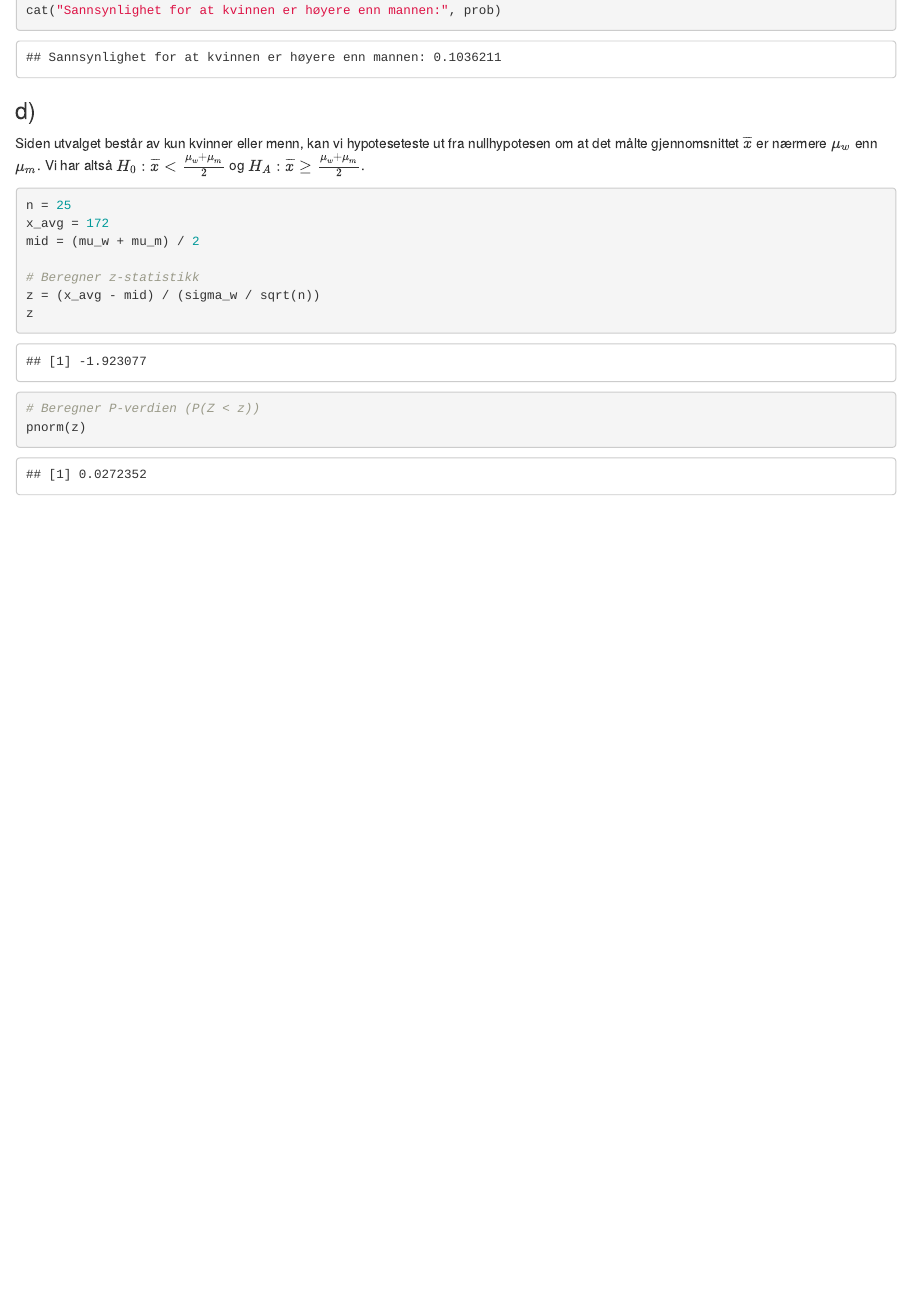
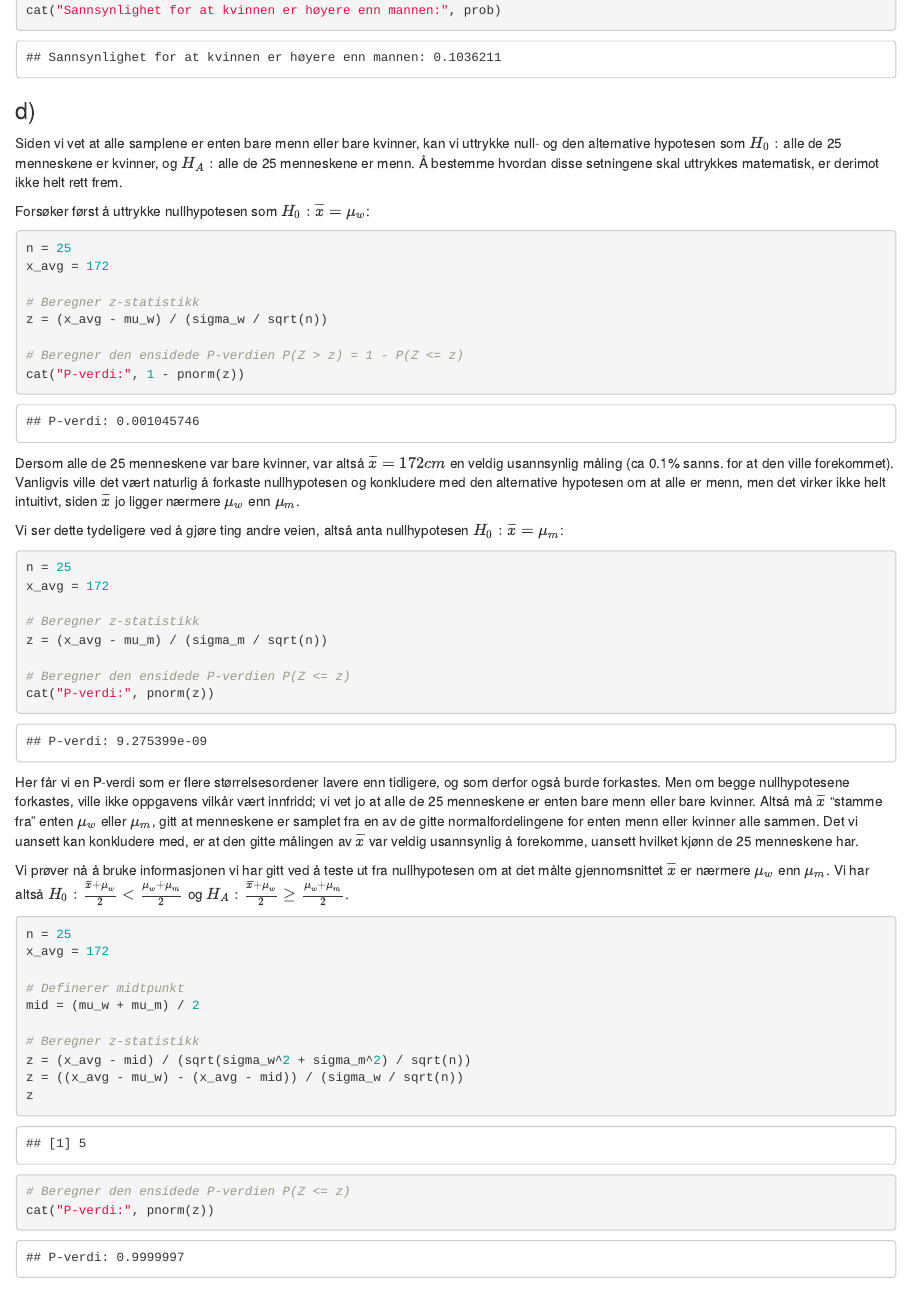
Before and after one commit to adrianduric/iris-master, an R Markdown document (stk4900/innleveringer/oblig1/oblig1.Rmd): the page in a window 1100 px wide, from 1080 px down. Rendered offline with R 4.5, knitr and Pandoc, with nearby package versions; both versions are drawn in the output format of the newer one.

Commit message:
add stuff

````diff
--- a/stk4900/innleveringer/oblig1/oblig1.Rmd
+++ b/stk4900/innleveringer/oblig1/oblig1.Rmd
@@ -1,8 +1,3 @@
----
-output:
-  pdf_document: default
-  html_document: default
----
 # STK4900 V24 \| Obligatorisk innlevering 1 \| Adrian Duric
 
 ## Oppgave 1
@@ -56,18 +51,51 @@ cat("Sannsynlighet for at kvinnen er høyere enn mannen:", prob)
 
 ### d)
 
-Siden utvalget består av kun kvinner eller menn, kan vi hypoteseteste ut fra nullhypotesen om at det målte gjennomsnittet $\overline{x}$ er nærmere $\mu_w$ enn $\mu_m$. Vi har altså $H_0: \overline{x} < \frac{\mu_w + \mu_m}{2}$ og $H_A: \overline{x} \geq \frac{\mu_w + \mu_m}{2}$.
+Siden vi vet at alle samplene er enten bare menn eller bare kvinner, kan vi uttrykke null- og den alternative hypotesen som $H_0:$ alle de 25 menneskene er kvinner, og $H_A:$ alle de 25 menneskene er menn. Å bestemme hvordan disse setningene skal uttrykkes matematisk, er derimot ikke helt rett frem.
+
+Forsøker først å uttrykke nullhypotesen som $H_0: \overline{x} = \mu_w$:
+```{r}
+n = 25
+x_avg = 172
+
+# Beregner z-statistikk
+z = (x_avg - mu_w) / (sigma_w / sqrt(n))
+
+# Beregner den ensidede P-verdien P(Z > z) = 1 - P(Z <= z)
+cat("P-verdi:", 1 - pnorm(z))
+```
+
+Dersom alle de 25 menneskene var bare kvinner, var altså $\overline{x} = 172cm$ en veldig usannsynlig måling (ca 0.1% sanns. for at den ville forekommet). Vanligvis ville det vært naturlig å forkaste nullhypotesen og konkludere med den alternative hypotesen om at alle er menn, men det virker ikke helt intuitivt, siden $\overline{x}$ jo ligger nærmere $\mu_w$ enn $\mu_m$.
+
+Vi ser dette tydeligere ved å gjøre ting andre veien, altså anta nullhypotesen $H_0: \overline{x} = \mu_m$:
+```{r}
+n = 25
+x_avg = 172
+
+# Beregner z-statistikk
+z = (x_avg - mu_m) / (sigma_m / sqrt(n))
+
+# Beregner den ensidede P-verdien P(Z <= z)
+cat("P-verdi:", pnorm(z))
+```
+
+Her får vi en P-verdi som er flere størrelsesordener lavere enn tidligere, og som derfor også burde forkastes. Men om begge nullhypotesene forkastes, ville ikke oppgavens vilkår vært innfridd; vi vet jo at alle de 25 menneskene er enten bare menn eller bare kvinner. Altså må $\overline{x}$ "stamme fra" enten $\mu_w$ eller $\mu_m$, gitt at menneskene er samplet fra en av de gitte normalfordelingene for enten menn eller kvinner alle sammen. Det vi uansett kan konkludere med, er at den gitte målingen av $\overline{x}$ var veldig usannsynlig å forekomme, uansett hvilket kjønn de 25 menneskene har.
+
+Vi prøver nå å bruke informasjonen vi har gitt ved å teste ut fra nullhypotesen om at det målte gjennomsnittet $\overline{x}$ er nærmere $\mu_w$ enn $\mu_m$. Vi har altså $H_0: \frac{\overline{x} + \mu_w }{2} < \frac{\mu_w + \mu_m}{2}$ og $H_A: \frac{\overline{x} + \mu_w }{2} \geq \frac{\mu_w + \mu_m}{2}$.
 
 ```{r}
 n = 25
 x_avg = 172
+
+# Definerer midtpunkt
 mid = (mu_w + mu_m) / 2
 
 # Beregner z-statistikk
-z = (x_avg - mid) / (sigma_w / sqrt(n))
+z = (x_avg - mid) / (sqrt(sigma_w^2 + sigma_m^2) / sqrt(n))
+z = ((x_avg - mu_w) - (x_avg - mid)) / (sigma_w / sqrt(n))
 z
-# Beregner P-verdien (P(Z < z))
-pnorm(z)
+# Beregner den ensidede P-verdien P(Z <= z)
+cat("P-verdi:", pnorm(z))
 ```
 
 ## Oppgave 2
````
